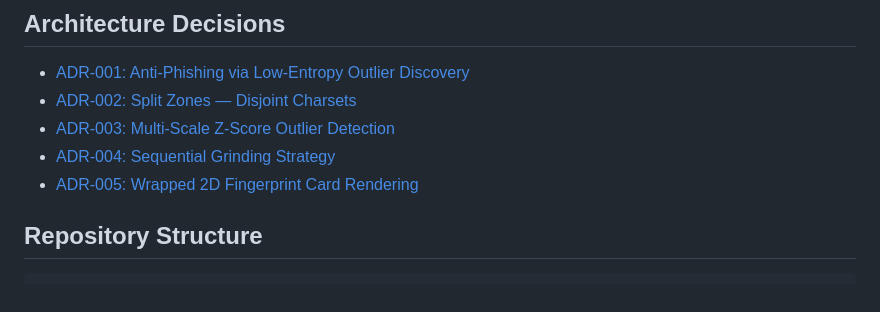
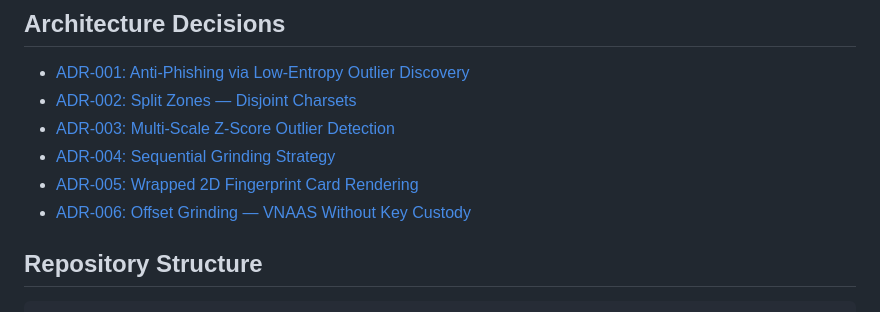
Before and after one commit to felixfelix-bot/asymmetric-vanity-npubs, a Markdown page: README.md, the part around the change. Rendered like a GitHub page.

```diff
--- a/README.md
+++ b/README.md
@@ -54,6 +54,7 @@ different fingerprint is instantly visible.
 - [ADR-003: Multi-Scale Z-Score Outlier Detection](docs/adr/ADR-003-multiscale-zscore-detection.md)
 - [ADR-004: Sequential Grinding Strategy](docs/adr/ADR-004-sequential-grinding-strategy.md)
 - [ADR-005: Wrapped 2D Fingerprint Card Rendering](docs/adr/ADR-005-wrapped-2d-fingerprint-card.md)
+- [ADR-006: Offset Grinding — VNAAS Without Key Custody](docs/adr/ADR-006-offset-grinding-vnaas.md)
 
 ## Repository Structure
 
```
Also changed, not shown: docs/adr/ADR-006-offset-grinding-vnaas.md (added, +214 -0 lines).
